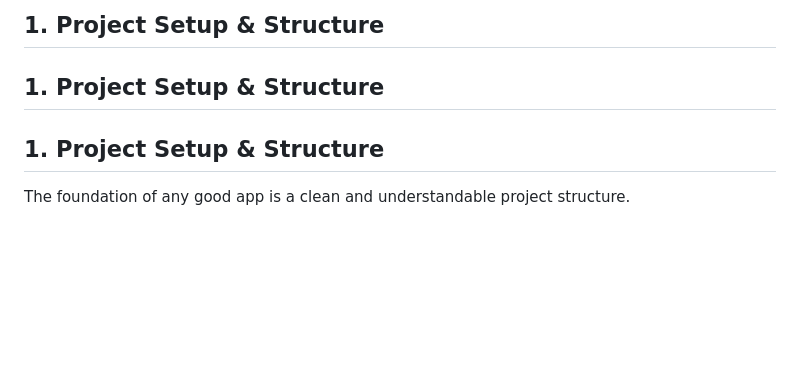
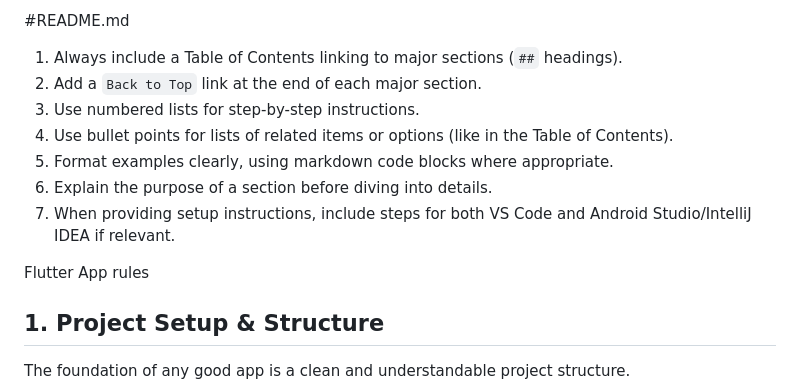
Before and after one commit to JohanScheepers/flutter_code_with_gemini, a Markdown page: gemini_flutter_rules.md, the part around the change. Rendered like a GitHub page; blank space fills up the shorter version.

Commit message:
Rules are rules

```diff
--- a/gemini_flutter_rules.md
+++ b/gemini_flutter_rules.md
@@ -1,5 +1,17 @@
-## 1. Project Setup & Structure
-## 1. Project Setup & Structure
+#README.md
+1.  Always include a Table of Contents linking to major sections (`##` headings).
+2.  Add a `Back to Top` link at the end of each major section.
+3.  Use numbered lists for step-by-step instructions.
+4.  Use bullet points for lists of related items or options (like in the Table of Contents).
+5.  Format examples clearly, using markdown code blocks where appropriate.
+6.  Explain the purpose of a section before diving into details.
+7.  When providing setup instructions, include steps for both VS Code and Android Studio/IntelliJ IDEA if relevant.
+
+
+Flutter App rules
+
+
+
 ## 1. Project Setup & Structure
 
 The foundation of any good app is a clean and understandable project structure.
```
